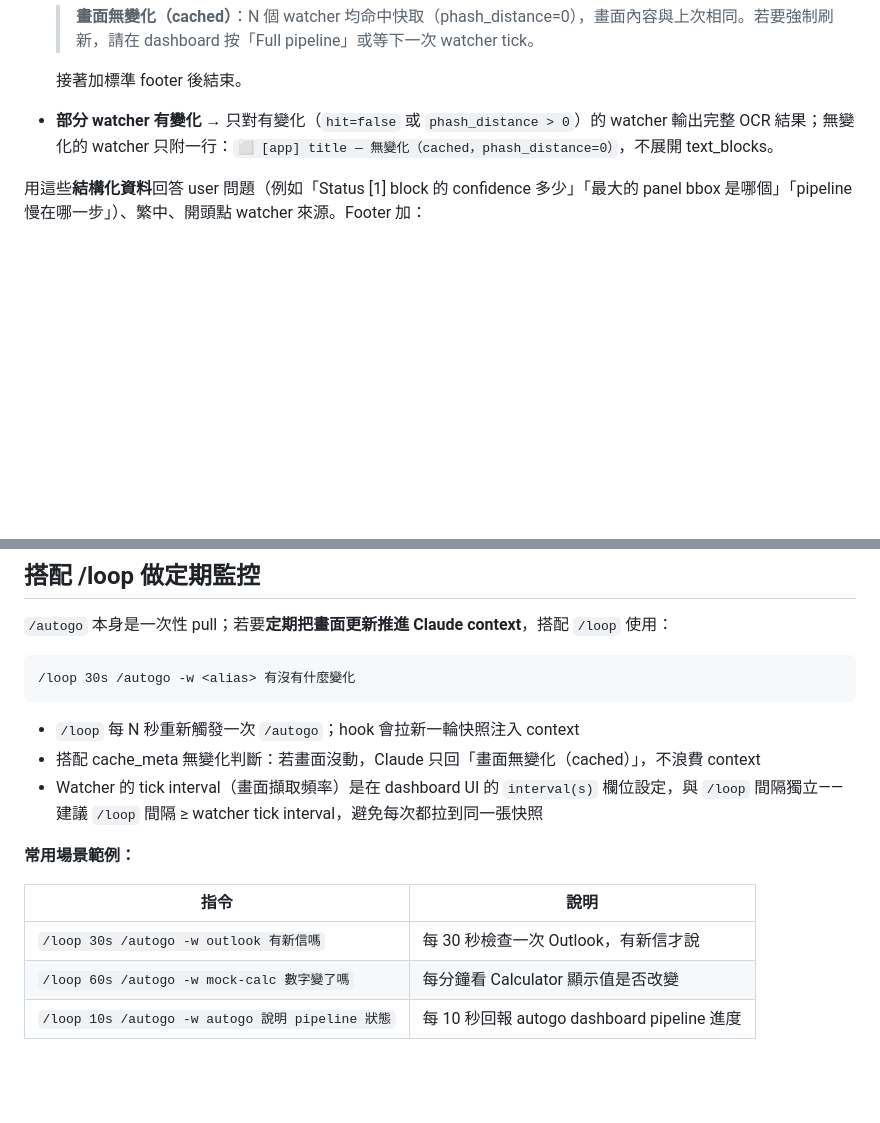
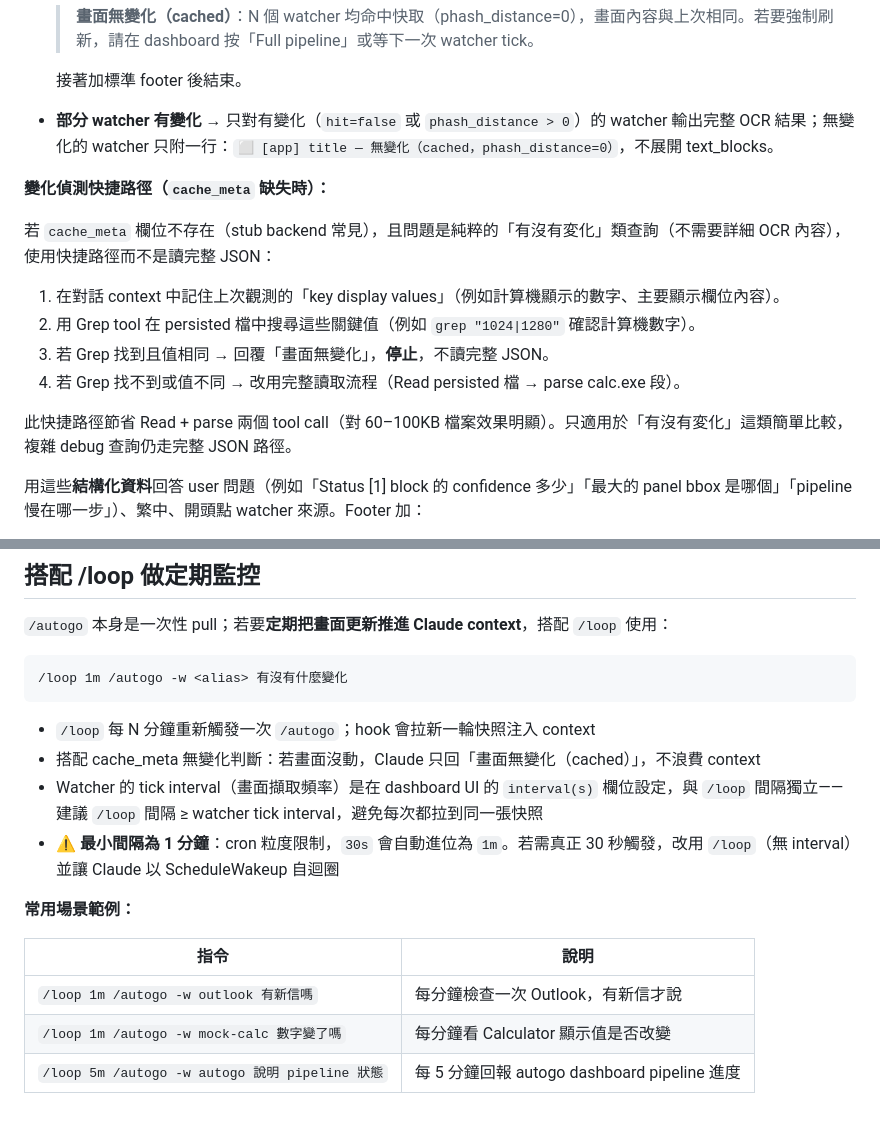
Before and after one commit to gsinvest017-ai/gs-claude-config, a Markdown page: skills/autogo/SKILL.md, 2 parts joined by grey strips. GitHub-like rendering; blank space fills up the shorter version.

Commit message:
M2: SKILL.md 加變化偵測快捷路徑 + 修 /loop 範例 interval
- cache_meta 缺失時（stub backend）的「有沒有変化」查詢：先 Grep 關鍵值，
  比對成功即回「畫面無變化」，不讀 60-100KB persisted 檔，省 2 個 tool call
- /loop 範例 30s 改為 1m，加 ⚠️ 說明 cron 最小粒度限制
  並補充「真正 30 秒需用 ScheduleWakeup 自迴圈」的替代做法

Co-Authored-By: Claude Sonnet 4.6 <noreply@anthropic.com>

````diff
--- a/skills/autogo/SKILL.md
+++ b/skills/autogo/SKILL.md
@@ -55,6 +55,17 @@ UserPromptSubmit hook 通常注入以下**三個區塊**在 turn 開頭：
 
 - **部分 watcher 有變化** → 只對有變化（`hit=false` 或 `phash_distance > 0`）的 watcher 輸出完整 OCR 結果；無變化的 watcher 只附一行：`⬜ [app] title — 無變化（cached，phash_distance=0）`，不展開 text_blocks。
 
+**變化偵測快捷路徑（`cache_meta` 缺失時）：**
+
+若 `cache_meta` 欄位不存在（stub backend 常見），且問題是純粹的「有沒有変化」類查詢（不需要詳細 OCR 內容），使用快捷路徑而不是讀完整 JSON：
+
+1. 在對話 context 中記住上次觀測的「key display values」（例如計算機顯示的數字、主要顯示欄位內容）。
+2. 用 Grep tool 在 persisted 檔中搜尋這些關鍵值（例如 `grep "1024|1280"` 確認計算機數字）。
+3. 若 Grep 找到且值相同 → 回覆「畫面無變化」，**停止**，不讀完整 JSON。
+4. 若 Grep 找不到或值不同 → 改用完整讀取流程（Read persisted 檔 → parse calc.exe 段）。
+
+此快捷路徑節省 Read + parse 兩個 tool call（對 60–100KB 檔案效果明顯）。只適用於「有沒有変化」這類簡單比較，複雜 debug 查詢仍走完整 JSON 路徑。
+
 用這些**結構化資料**回答 user 問題（例如「Status [1] block 的 confidence 多少」「最大的 panel bbox 是哪個」「pipeline 慢在哪一步」）、繁中、開頭點 watcher 來源。Footer 加：
 
 > _autogo context 來自 N 個 watcher（拉取時間 X 秒前）；若需更新請等下一次 watcher tick 或在 dashboard 重按一次 `🎯 Watch selected`。_
@@ -85,17 +96,18 @@ OCR 結果**會錯字、漏字、繁簡混雜**：
 `/autogo` 本身是一次性 pull；若要**定期把畫面更新推進 Claude context**，搭配 `/loop` 使用：
 
 ```
-/loop 30s /autogo -w <alias> 有沒有什麼變化
+/loop 1m /autogo -w <alias> 有沒有什麼變化
 ```
 
-- `/loop` 每 N 秒重新觸發一次 `/autogo`；hook 會拉新一輪快照注入 context
+- `/loop` 每 N 分鐘重新觸發一次 `/autogo`；hook 會拉新一輪快照注入 context
 - 搭配 cache_meta 無變化判斷：若畫面沒動，Claude 只回「畫面無變化（cached）」，不浪費 context
 - Watcher 的 tick interval（畫面擷取頻率）是在 dashboard UI 的 `interval(s)` 欄位設定，與 `/loop` 間隔獨立——建議 `/loop` 間隔 ≥ watcher tick interval，避免每次都拉到同一張快照
+- ⚠️ **最小間隔為 1 分鐘**：cron 粒度限制，`30s` 會自動進位為 `1m`。若需真正 30 秒觸發，改用 `/loop`（無 interval）並讓 Claude 以 ScheduleWakeup 自迴圈
 
 **常用場景範例：**
 
 | 指令 | 說明 |
 |------|------|
-| `/loop 30s /autogo -w outlook 有新信嗎` | 每 30 秒檢查一次 Outlook，有新信才說 |
-| `/loop 60s /autogo -w mock-calc 數字變了嗎` | 每分鐘看 Calculator 顯示值是否改變 |
-| `/loop 10s /autogo -w autogo 說明 pipeline 狀態` | 每 10 秒回報 autogo dashboard pipeline 進度 |
+| `/loop 1m /autogo -w outlook 有新信嗎` | 每分鐘檢查一次 Outlook，有新信才說 |
+| `/loop 1m /autogo -w mock-calc 數字變了嗎` | 每分鐘看 Calculator 顯示值是否改變 |
+| `/loop 5m /autogo -w autogo 說明 pipeline 狀態` | 每 5 分鐘回報 autogo dashboard pipeline 進度 |
````
Also changed, not shown: 1 other file.
